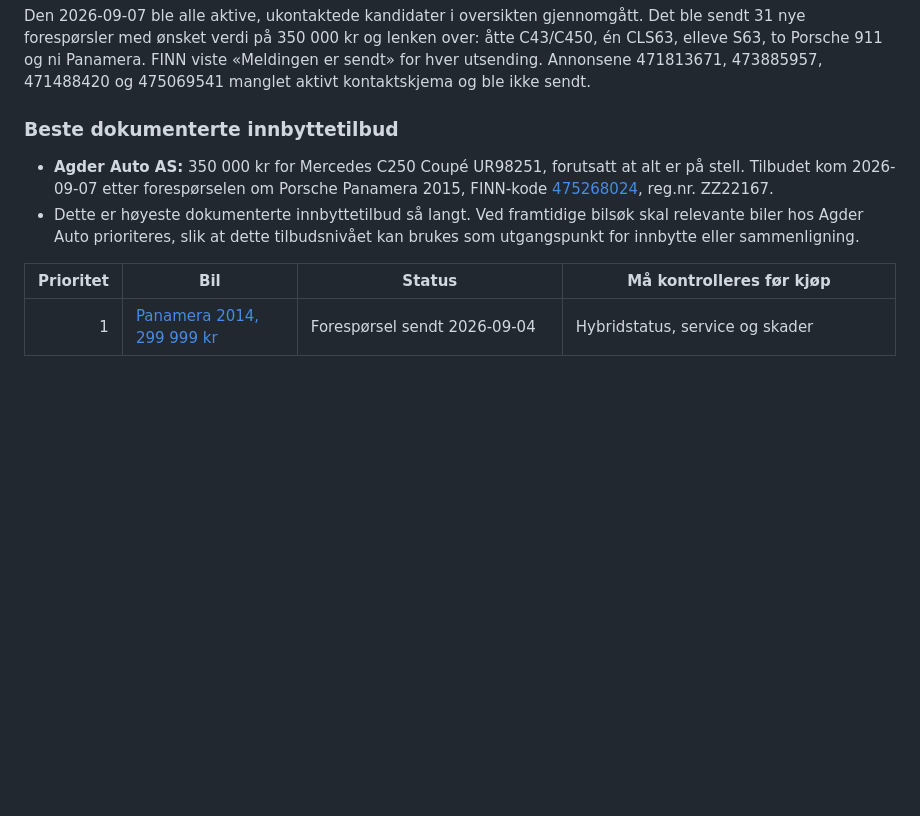
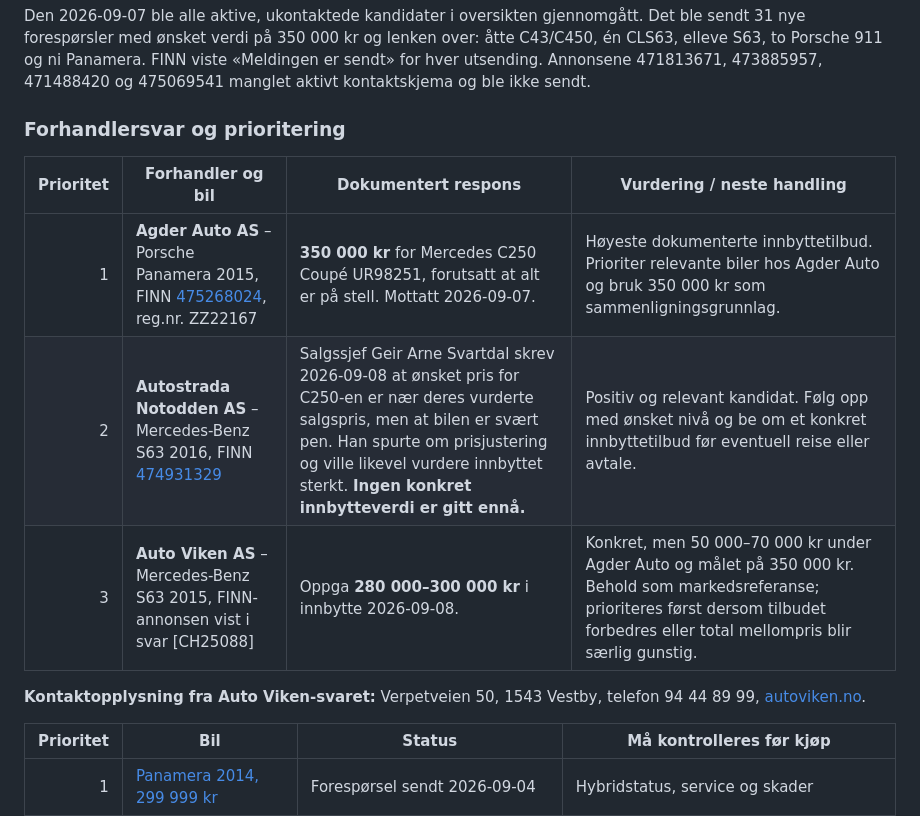
Before and after one commit to stavroslitsos/nordlys-webstudio, a Markdown page: annonser/bilkupp-overvaking.md, the part around the change. Drawn GitHub-style; blank space fills up the shorter version.

Commit message:
Oppdater forhandlersvar for C250-innbytte

```diff
--- a/annonser/bilkupp-overvaking.md
+++ b/annonser/bilkupp-overvaking.md
@@ -169,15 +169,16 @@ Det ble sendt 31 nye forespørsler med ønsket verdi på 350 000 kr og lenken ov
 «Meldingen er sendt» for hver utsending. Annonsene 471813671, 473885957,
 471488420 og 475069541 manglet aktivt kontaktskjema og ble ikke sendt.
 
-### Beste dokumenterte innbyttetilbud
+### Forhandlersvar og prioritering
 
-- **Agder Auto AS:** 350 000 kr for Mercedes C250 Coupé UR98251, forutsatt at
-  alt er på stell. Tilbudet kom 2026-09-07 etter forespørselen om Porsche
-  Panamera 2015, FINN-kode [475268024](https://www.finn.no/mobility/item/475268024),
-  reg.nr. ZZ22167.
-- Dette er høyeste dokumenterte innbyttetilbud så langt. Ved framtidige bilsøk
-  skal relevante biler hos Agder Auto prioriteres, slik at dette tilbudsnivået
-  kan brukes som utgangspunkt for innbytte eller sammenligning.
+| Prioritet | Forhandler og bil | Dokumentert respons | Vurdering / neste handling |
+|---:|---|---|---|
+| 1 | **Agder Auto AS** – Porsche Panamera 2015, FINN [475268024](https://www.finn.no/mobility/item/475268024), reg.nr. ZZ22167 | **350 000 kr** for Mercedes C250 Coupé UR98251, forutsatt at alt er på stell. Mottatt 2026-09-07. | Høyeste dokumenterte innbyttetilbud. Prioriter relevante biler hos Agder Auto og bruk 350 000 kr som sammenligningsgrunnlag. |
+| 2 | **Autostrada Notodden AS** – Mercedes-Benz S63 2016, FINN [474931329](https://www.finn.no/mobility/item/474931329) | Salgssjef Geir Arne Svartdal skrev 2026-09-08 at ønsket pris for C250-en er nær deres vurderte salgspris, men at bilen er svært pen. Han spurte om prisjustering og ville likevel vurdere innbyttet sterkt. **Ingen konkret innbytteverdi er gitt ennå.** | Positiv og relevant kandidat. Følg opp med ønsket nivå og be om et konkret innbyttetilbud før eventuell reise eller avtale. |
+| 3 | **Auto Viken AS** – Mercedes-Benz S63 2015, FINN-annonsen vist i svar [CH25088] | Oppga **280 000–300 000 kr** i innbytte 2026-09-08. | Konkret, men 50 000–70 000 kr under Agder Auto og målet på 350 000 kr. Behold som markedsreferanse; prioriteres først dersom tilbudet forbedres eller total mellompris blir særlig gunstig. |
+
+**Kontaktopplysning fra Auto Viken-svaret:** Verpetveien 50, 1543 Vestby,
+telefon 94 44 89 99, [autoviken.no](https://autoviken.no/).
 
 | Prioritet | Bil | Status | Må kontrolleres før kjøp |
 |---:|---|---|---|
```
